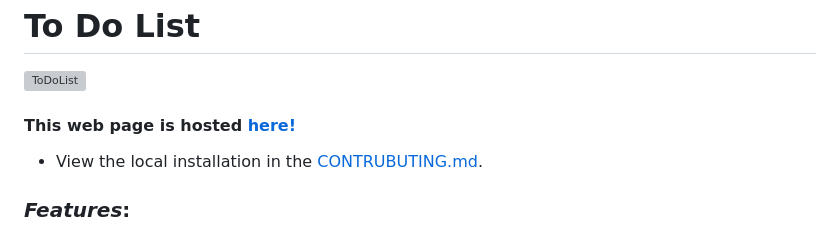
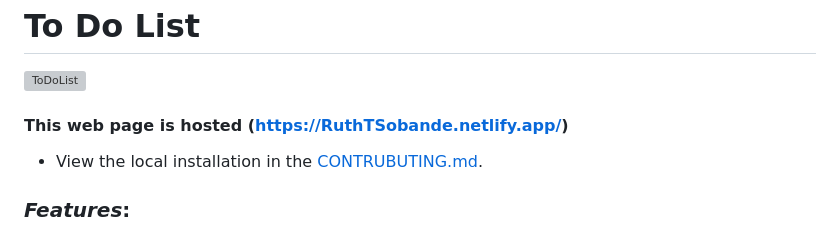
Before and after one commit to RuthTSobande/To-Do---List, a Markdown page: README.md, the part around the change. Rendered like a GitHub page; grey boxes are pictures that could not be loaded.

```diff
--- a/README.md
+++ b/README.md
@@ -6,7 +6,7 @@
 
 ![ToDoList](https://socialify.git.ci/RuthTSobande/ToDoList/image?description=1&forks=1&issues=1&language=1&owner=1&pattern=Brick%20Wall&pulls=1&stargazers=1&theme=Dark)
 
-#### This web page is hosted [here!](https://tusharjustdoit.netlify.app/)
+#### This web page is hosted (https://RuthTSobande.netlify.app/)
 
 - View the local installation in the [CONTRUBUTING.md](https://github.com/RuthTSobande/ToDoList/blob/master/CONTRIBUTING.md).
 
```
